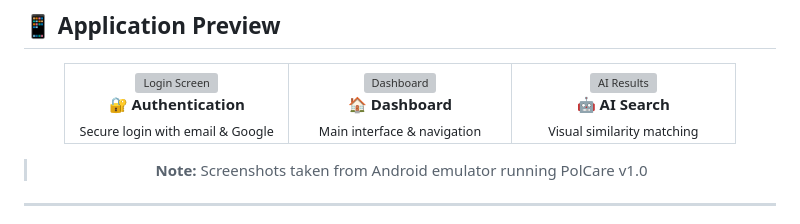
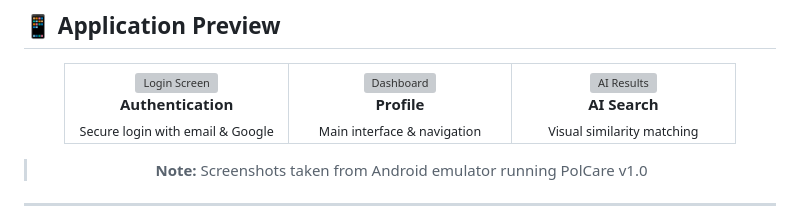
Before and after one commit to heykelprayogitimantags/PolCare-Aplikasi-Lost-Found-Berbasis-CNN-di-politeknik-negeri-medan, a Markdown page: README.md, the part around the change. GitHub-like rendering; grey boxes are pictures that could not be loaded.

```diff
--- a/README.md
+++ b/README.md
@@ -45,17 +45,17 @@ PolCare uses **AI-powered visual search** to:
 <tr>
 <td align="center" width="33%">
   <img src="screenshots/login.png" width="250" alt="Login Screen"/><br/>
-  <strong>🔐 Authentication</strong><br/>
+  <strong> Authentication</strong><br/>
   <sub>Secure login with email & Google</sub>
 </td>
 <td align="center" width="33%">
   <img src="screenshots/home.png" width="250" alt="Dashboard"/><br/>
-  <strong>🏠 Dashboard</strong><br/>
+  <strong> Profile</strong><br/>
   <sub>Main interface & navigation</sub>
 </td>
 <td align="center" width="33%">
   <img src="screenshots/result.png" width="250" alt="AI Results"/><br/>
-  <strong>🤖 AI Search</strong><br/>
+  <strong> AI Search</strong><br/>
   <sub>Visual similarity matching</sub>
 </td>
 </tr>
```
